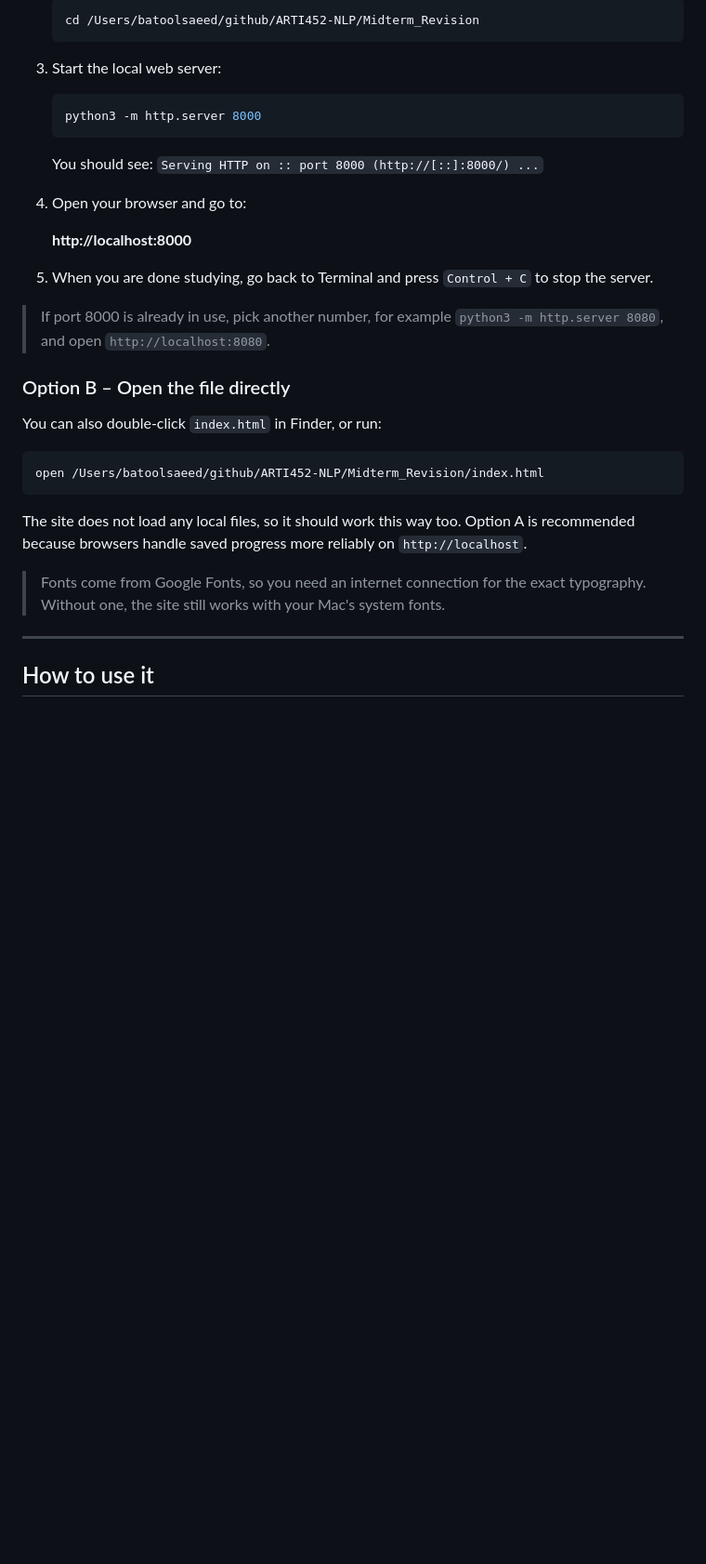
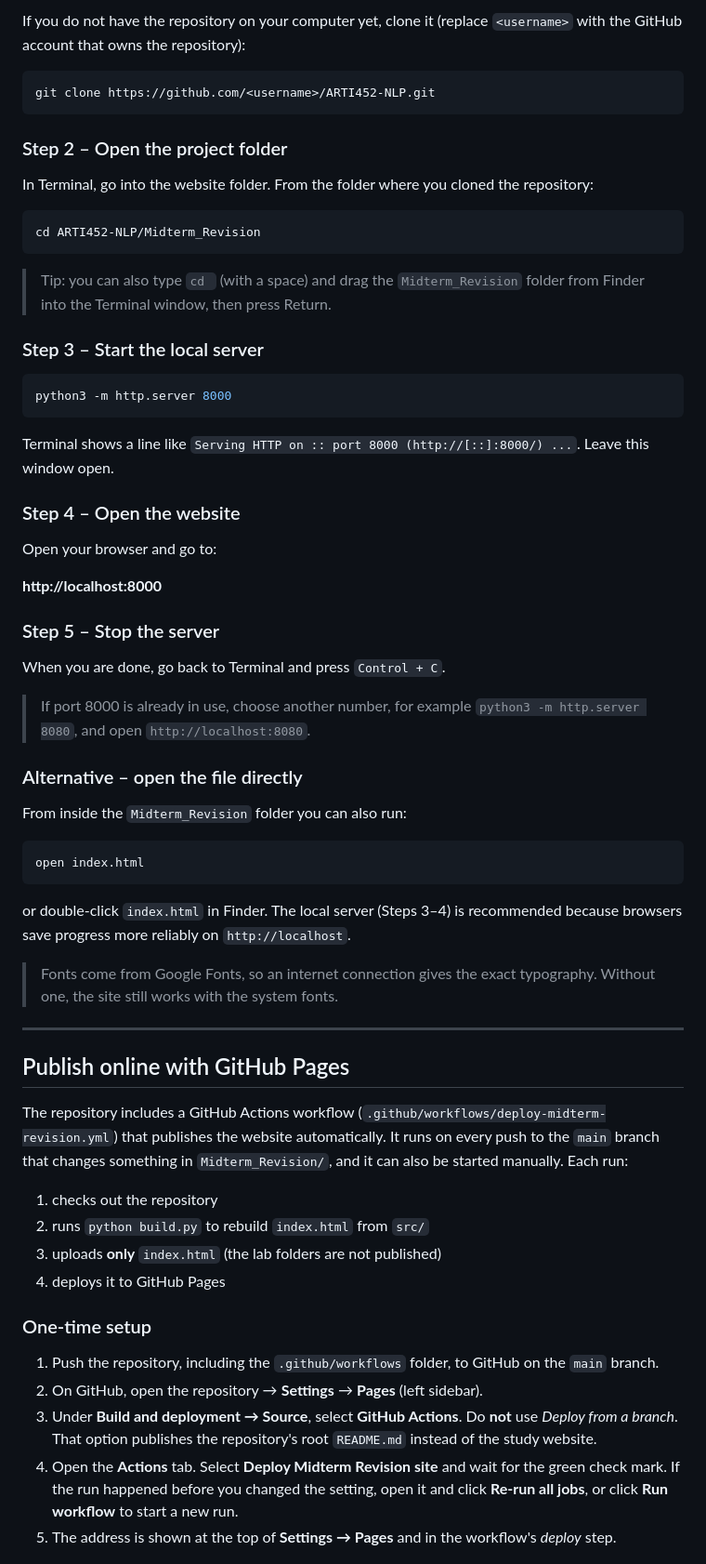
Before and after one commit to BatoolAshour/ARTI452-NLP, a Markdown page: Midterm_Revision/README.md, the part around one of its changes. Shown at 93% size. Rendered like a GitHub page; blank space fills up the shorter version.

Commit message:
docs: update midterm revision README

````diff
--- a/Midterm_Revision/README.md
+++ b/Midterm_Revision/README.md
@@ -86,35 +90,69 @@ There is **nothing to install**: no `npm install`, no `pip install`, no dependen
 
-   ```bash
-   cd /Users/batoolsaeed/github/ARTI452-NLP/Midterm_Revision
-   ```
-
-3. Start the local web server:
-
-   ```bash
-   python3 -m http.server 8000
-   ```
-
-   You should see: `Serving HTTP on :: port 8000 (http://[::]:8000/) ...`
-4. Open your browser and go to:
-
-   **http://localhost:8000**
-
-5. When you are done studying, go back to Terminal and press `Control + C` to stop the server.
-
-> If port 8000 is already in use, pick another number, for example `python3 -m http.server 8080`, and open `http://localhost:8080`.
-
-### Option B – Open the file directly
-
-You can also double-click `index.html` in Finder, or run:
+If you do not have the repository on your computer yet, clone it (replace `<username>` with the GitHub account that owns the repository):
 
 ```bash
-open /Users/batoolsaeed/github/ARTI452-NLP/Midterm_Revision/index.html
+git clone https://github.com/<username>/ARTI452-NLP.git
 ```
 
-The site does not load any local files, so it should work this way too. Option A is recommended because browsers handle saved progress more reliably on `http://localhost`.
+### Step 2 – Open the project folder
 
-> Fonts come from Google Fonts, so you need an internet connection for the exact typography. Without one, the site still works with your Mac's system fonts.
+In Terminal, go into the website folder. From the folder where you cloned the repository:
+
+```bash
+cd ARTI452-NLP/Midterm_Revision
+```
+
+> Tip: you can also type `cd ` (with a space) and drag the `Midterm_Revision` folder from Finder into the Terminal window, then press Return.
+
+### Step 3 – Start the local server
+
+```bash
+python3 -m http.server 8000
+```
+
+Terminal shows a line like `Serving HTTP on :: port 8000 (http://[::]:8000/) ...`. Leave this window open.
+
+### Step 4 – Open the website
+
+Open your browser and go to:
+
+**http://localhost:8000**
+
+### Step 5 – Stop the server
+
+When you are done, go back to Terminal and press `Control + C`.
+
+> If port 8000 is already in use, choose another number, for example `python3 -m http.server 8080`, and open `http://localhost:8080`.
+
+### Alternative – open the file directly
+
+From inside the `Midterm_Revision` folder you can also run:
+
+```bash
+open index.html
+```
+
+or double-click `index.html` in Finder. The local server (Steps 3–4) is recommended because browsers save progress more reliably on `http://localhost`.
+
+> Fonts come from Google Fonts, so an internet connection gives the exact typography. Without one, the site still works with the system fonts.
 
 ---
 
-## How to use it
+## Publish online with GitHub Pages
+
+The repository includes a GitHub Actions workflow (`.github/workflows/deploy-midterm-revision.yml`) that publishes the website automatically. It runs on every push to the `main` branch that changes something in `Midterm_Revision/`, and it can also be started manually. Each run:
+
+1. checks out the repository
+2. runs `python build.py` to rebuild `index.html` from `src/`
+3. uploads **only** `index.html` (the lab folders are not published)
+4. deploys it to GitHub Pages
+
+### One-time setup
+
+1. Push the repository, including the `.github/workflows` folder, to GitHub on the `main` branch.
+2. On GitHub, open the repository → **Settings** → **Pages** (left sidebar).
+3. Under **Build and deployment → Source**, select **GitHub Actions**.
+   Do **not** use *Deploy from a branch*. That option publishes the repository's root `README.md` instead of the study website.
+4. Open the **Actions** tab. Select **Deploy Midterm Revision site** and wait for the green check mark. If the run happened before you changed the setting, open it and click **Re-run all jobs**, or click **Run workflow** to start a new run.
+5. The address is shown at the top of **Settings → Pages** and in the workflow's *deploy* step.
+
````
Also changed, not shown: other parts of Midterm_Revision/README.md (+52 -46 lines).
